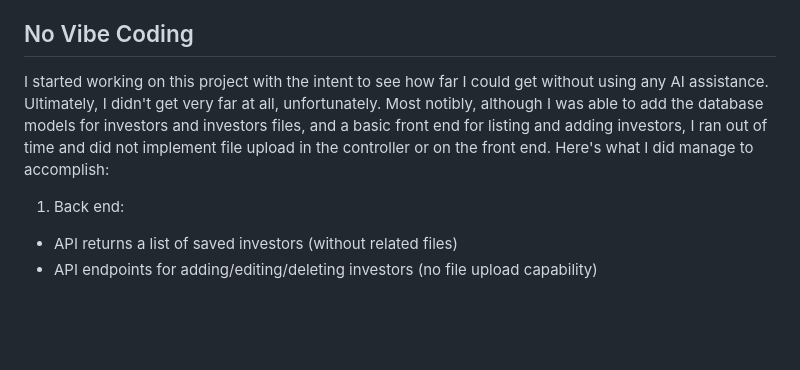
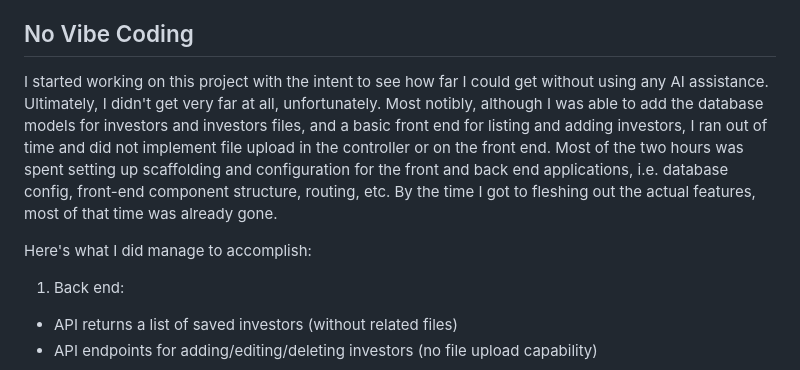
Before and after one commit to natedugg/icapital-no-ai, a Markdown page: README.md, the part around the change. Drawn GitHub-style; blank space fills up the shorter version.

```diff
--- a/README.md
+++ b/README.md
@@ -6,7 +6,9 @@ Shortly after getting to the end of the non-AI version, I went ahead and tried t
 
 ## No Vibe Coding
 
-I started working on this project with the intent to see how far I could get without using any AI assistance. Ultimately, I didn't get very far at all, unfortunately. Most notibly, although I was able to add the database models for investors and investors files, and a basic front end for listing and adding investors, I ran out of time and did not implement file upload in the controller or on the front end. Here's what I did manage to accomplish:
+I started working on this project with the intent to see how far I could get without using any AI assistance. Ultimately, I didn't get very far at all, unfortunately. Most notibly, although I was able to add the database models for investors and investors files, and a basic front end for listing and adding investors, I ran out of time and did not implement file upload in the controller or on the front end. Most of the two hours was spent setting up scaffolding and configuration for the front and back end applications, i.e. database config, front-end component structure, routing, etc. By the time I got to fleshing out the actual features, most of that time was already gone.
+
+Here's what I did manage to accomplish:
 
 1. Back end:
 - API returns a list of saved investors (without related files)
```
